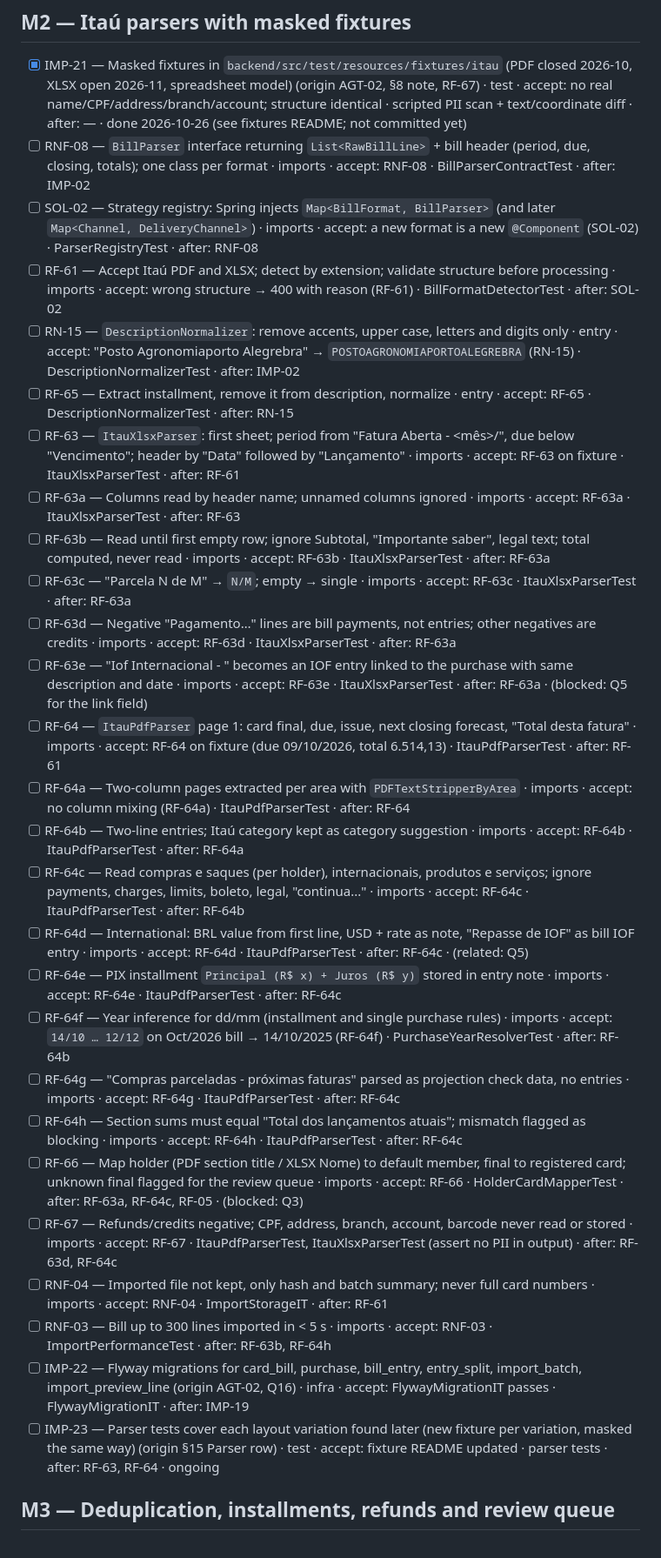
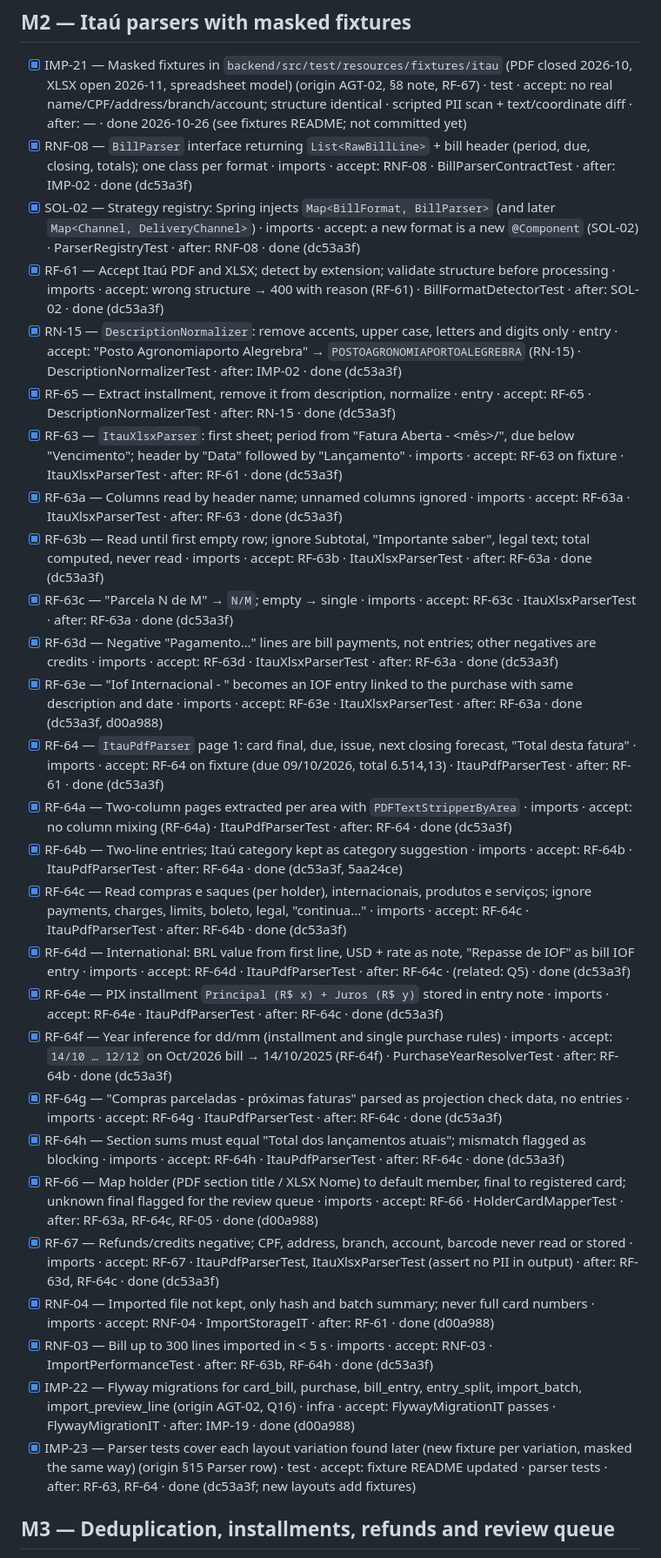
Before and after one commit to AndersonGACFilho/Monthly-Planning, a Markdown page: docs/IMPLEMENTATION_PLAN.md, the part around one of its changes. Shown at 87% size. GitHub-like rendering.

Commit message:
Update implementation plan after M2 and M3

```diff
--- a/docs/IMPLEMENTATION_PLAN.md
+++ b/docs/IMPLEMENTATION_PLAN.md
@@ -108,32 +108,32 @@ Done criteria for every item (AGT-09, SPEC §15): item acceptance + Javadoc/TSDo
 ## M2 — Itaú parsers with masked fixtures
 
 - [x] IMP-21 — Masked fixtures in `backend/src/test/resources/fixtures/itau` (PDF closed 2026-10, XLSX open 2026-11, spreadsheet model) (origin AGT-02, §8 note, RF-67) · test · accept: no real name/CPF/address/branch/account; structure identical · scripted PII scan + text/coordinate diff · after: — · done 2026-10-26 (see fixtures README; not committed yet)
-- [ ] RNF-08 — `BillParser` interface returning `List<RawBillLine>` + bill header (period, due, closing, totals); one class per format · imports · accept: RNF-08 · BillParserContractTest · after: IMP-02
-- [ ] SOL-02 — Strategy registry: Spring injects `Map<BillFormat, BillParser>` (and later `Map<Channel, DeliveryChannel>`) · imports · accept: a new format is a new `@Component` (SOL-02) · ParserRegistryTest · after: RNF-08
-- [ ] RF-61 — Accept Itaú PDF and XLSX; detect by extension; validate structure before processing · imports · accept: wrong structure → 400 with reason (RF-61) · BillFormatDetectorTest · after: SOL-02
-- [ ] RN-15 — `DescriptionNormalizer`: remove accents, upper case, letters and digits only · entry · accept: "Posto Agronomiaporto Alegrebra" → `POSTOAGRONOMIAPORTOALEGREBRA` (RN-15) · DescriptionNormalizerTest · after: IMP-02
-- [ ] RF-65 — Extract installment, remove it from description, normalize · entry · accept: RF-65 · DescriptionNormalizerTest · after: RN-15
-- [ ] RF-63 — `ItauXlsxParser`: first sheet; period from "Fatura Aberta - <mês>/<ano>", due below "Vencimento"; header by "Data" followed by "Lançamento" · imports · accept: RF-63 on fixture · ItauXlsxParserTest · after: RF-61
-- [ ] RF-63a — Columns read by header name; unnamed columns ignored · imports · accept: RF-63a · ItauXlsxParserTest · after: RF-63
-- [ ] RF-63b — Read until first empty row; ignore Subtotal, "Importante saber", legal text; total computed, never read · imports · accept: RF-63b · ItauXlsxParserTest · after: RF-63a
-- [ ] RF-63c — "Parcela N de M" → `N/M`; empty → single · imports · accept: RF-63c · ItauXlsxParserTest · after: RF-63a
-- [ ] RF-63d — Negative "Pagamento…" lines are bill payments, not entries; other negatives are credits · imports · accept: RF-63d · ItauXlsxParserTest · after: RF-63a
-- [ ] RF-63e — "Iof Internacional - <desc>" becomes an IOF entry linked to the purchase with same description and date · imports · accept: RF-63e · ItauXlsxParserTest · after: RF-63a · (blocked: Q5 for the link field)
-- [ ] RF-64 — `ItauPdfParser` page 1: card final, due, issue, next closing forecast, "Total desta fatura" · imports · accept: RF-64 on fixture (due 09/10/2026, total 6.514,13) · ItauPdfParserTest · after: RF-61
-- [ ] RF-64a — Two-column pages extracted per area with `PDFTextStripperByArea` · imports · accept: no column mixing (RF-64a) · ItauPdfParserTest · after: RF-64
-- [ ] RF-64b — Two-line entries; Itaú category kept as category suggestion · imports · accept: RF-64b · ItauPdfParserTest · after: RF-64a
-- [ ] RF-64c — Read compras e saques (per holder), internacionais, produtos e serviços; ignore payments, charges, limits, boleto, legal, "continua..." · imports · accept: RF-64c · ItauPdfParserTest · after: RF-64b
-- [ ] RF-64d — International: BRL value from first line, USD + rate as note, "Repasse de IOF" as bill IOF entry · imports · accept: RF-64d · ItauPdfParserTest · after: RF-64c · (related: Q5)
-- [ ] RF-64e — PIX installment `Principal (R$ x) + Juros (R$ y)` stored in entry note · imports · accept: RF-64e · ItauPdfParserTest · after: RF-64c
-- [ ] RF-64f — Year inference for dd/mm (installment and single purchase rules) · imports · accept: `14/10 … 12/12` on Oct/2026 bill → 14/10/2025 (RF-64f) · PurchaseYearResolverTest · after: RF-64b
-- [ ] RF-64g — "Compras parceladas - próximas faturas" parsed as projection check data, no entries · imports · accept: RF-64g · ItauPdfParserTest · after: RF-64c
-- [ ] RF-64h — Section sums must equal "Total dos lançamentos atuais"; mismatch flagged as blocking · imports · accept: RF-64h · ItauPdfParserTest · after: RF-64c
-- [ ] RF-66 — Map holder (PDF section title / XLSX Nome) to default member, final to registered card; unknown final flagged for the review queue · imports · accept: RF-66 · HolderCardMapperTest · after: RF-63a, RF-64c, RF-05 · (blocked: Q3)
-- [ ] RF-67 — Refunds/credits negative; CPF, address, branch, account, barcode never read or stored · imports · accept: RF-67 · ItauPdfParserTest, ItauXlsxParserTest (assert no PII in output) · after: RF-63d, RF-64c
-- [ ] RNF-04 — Imported file not kept, only hash and batch summary; never full card numbers · imports · accept: RNF-04 · ImportStorageIT · after: RF-61
-- [ ] RNF-03 — Bill up to 300 lines imported in < 5 s · imports · accept: RNF-03 · ImportPerformanceTest · after: RF-63b, RF-64h
-- [ ] IMP-22 — Flyway migrations for card_bill, purchase, bill_entry, entry_split, import_batch, import_preview_line (origin AGT-02, Q16) · infra · accept: FlywayMigrationIT passes · FlywayMigrationIT · after: IMP-19
-- [ ] IMP-23 — Parser tests cover each layout variation found later (new fixture per variation, masked the same way) (origin §15 Parser row) · test · accept: fixture README updated · parser tests · after: RF-63, RF-64 · ongoing
+- [x] RNF-08 — `BillParser` interface returning `List<RawBillLine>` + bill header (period, due, closing, totals); one class per format · imports · accept: RNF-08 · BillParserContractTest · after: IMP-02 · done (dc53a3f)
+- [x] SOL-02 — Strategy registry: Spring injects `Map<BillFormat, BillParser>` (and later `Map<Channel, DeliveryChannel>`) · imports · accept: a new format is a new `@Component` (SOL-02) · ParserRegistryTest · after: RNF-08 · done (dc53a3f)
+- [x] RF-61 — Accept Itaú PDF and XLSX; detect by extension; validate structure before processing · imports · accept: wrong structure → 400 with reason (RF-61) · BillFormatDetectorTest · after: SOL-02 · done (dc53a3f)
+- [x] RN-15 — `DescriptionNormalizer`: remove accents, upper case, letters and digits only · entry · accept: "Posto Agronomiaporto Alegrebra" → `POSTOAGRONOMIAPORTOALEGREBRA` (RN-15) · DescriptionNormalizerTest · after: IMP-02 · done (dc53a3f)
+- [x] RF-65 — Extract installment, remove it from description, normalize · entry · accept: RF-65 · DescriptionNormalizerTest · after: RN-15 · done (dc53a3f)
+- [x] RF-63 — `ItauXlsxParser`: first sheet; period from "Fatura Aberta - <mês>/<ano>", due below "Vencimento"; header by "Data" followed by "Lançamento" · imports · accept: RF-63 on fixture · ItauXlsxParserTest · after: RF-61 · done (dc53a3f)
+- [x] RF-63a — Columns read by header name; unnamed columns ignored · imports · accept: RF-63a · ItauXlsxParserTest · after: RF-63 · done (dc53a3f)
+- [x] RF-63b — Read until first empty row; ignore Subtotal, "Importante saber", legal text; total computed, never read · imports · accept: RF-63b · ItauXlsxParserTest · after: RF-63a · done (dc53a3f)
+- [x] RF-63c — "Parcela N de M" → `N/M`; empty → single · imports · accept: RF-63c · ItauXlsxParserTest · after: RF-63a · done (dc53a3f)
+- [x] RF-63d — Negative "Pagamento…" lines are bill payments, not entries; other negatives are credits · imports · accept: RF-63d · ItauXlsxParserTest · after: RF-63a · done (dc53a3f)
+- [x] RF-63e — "Iof Internacional - <desc>" becomes an IOF entry linked to the purchase with same description and date · imports · accept: RF-63e · ItauXlsxParserTest · after: RF-63a · done (dc53a3f, d00a988)
+- [x] RF-64 — `ItauPdfParser` page 1: card final, due, issue, next closing forecast, "Total desta fatura" · imports · accept: RF-64 on fixture (due 09/10/2026, total 6.514,13) · ItauPdfParserTest · after: RF-61 · done (dc53a3f)
+- [x] RF-64a — Two-column pages extracted per area with `PDFTextStripperByArea` · imports · accept: no column mixing (RF-64a) · ItauPdfParserTest · after: RF-64 · done (dc53a3f)
+- [x] RF-64b — Two-line entries; Itaú category kept as category suggestion · imports · accept: RF-64b · ItauPdfParserTest · after: RF-64a · done (dc53a3f, 5aa24ce)
+- [x] RF-64c — Read compras e saques (per holder), internacionais, produtos e serviços; ignore payments, charges, limits, boleto, legal, "continua..." · imports · accept: RF-64c · ItauPdfParserTest · after: RF-64b · done (dc53a3f)
+- [x] RF-64d — International: BRL value from first line, USD + rate as note, "Repasse de IOF" as bill IOF entry · imports · accept: RF-64d · ItauPdfParserTest · after: RF-64c · (related: Q5) · done (dc53a3f)
+- [x] RF-64e — PIX installment `Principal (R$ x) + Juros (R$ y)` stored in entry note · imports · accept: RF-64e · ItauPdfParserTest · after: RF-64c · done (dc53a3f)
+- [x] RF-64f — Year inference for dd/mm (installment and single purchase rules) · imports · accept: `14/10 … 12/12` on Oct/2026 bill → 14/10/2025 (RF-64f) · PurchaseYearResolverTest · after: RF-64b · done (dc53a3f)
+- [x] RF-64g — "Compras parceladas - próximas faturas" parsed as projection check data, no entries · imports · accept: RF-64g · ItauPdfParserTest · after: RF-64c · done (dc53a3f)
+- [x] RF-64h — Section sums must equal "Total dos lançamentos atuais"; mismatch flagged as blocking · imports · accept: RF-64h · ItauPdfParserTest · after: RF-64c · done (dc53a3f)
+- [x] RF-66 — Map holder (PDF section title / XLSX Nome) to default member, final to registered card; unknown final flagged for the review queue · imports · accept: RF-66 · HolderCardMapperTest · after: RF-63a, RF-64c, RF-05 · done (d00a988)
+- [x] RF-67 — Refunds/credits negative; CPF, address, branch, account, barcode never read or stored · imports · accept: RF-67 · ItauPdfParserTest, ItauXlsxParserTest (assert no PII in output) · after: RF-63d, RF-64c · done (dc53a3f)
+- [x] RNF-04 — Imported file not kept, only hash and batch summary; never full card numbers · imports · accept: RNF-04 · ImportStorageIT · after: RF-61 · done (d00a988)
+- [x] RNF-03 — Bill up to 300 lines imported in < 5 s · imports · accept: RNF-03 · ImportPerformanceTest · after: RF-63b, RF-64h · done (dc53a3f)
+- [x] IMP-22 — Flyway migrations for card_bill, purchase, bill_entry, entry_split, import_batch, import_preview_line (origin AGT-02, Q16) · infra · accept: FlywayMigrationIT passes · FlywayMigrationIT · after: IMP-19 · done (d00a988)
+- [x] IMP-23 — Parser tests cover each layout variation found later (new fixture per variation, masked the same way) (origin §15 Parser row) · test · accept: fixture README updated · parser tests · after: RF-63, RF-64 · done (dc53a3f; new layouts add fixtures)
 
 ## M3 — Deduplication, installments, refunds and review queue
 
```
Also changed, not shown: other parts of docs/IMPLEMENTATION_PLAN.md (+55 -49 lines).
